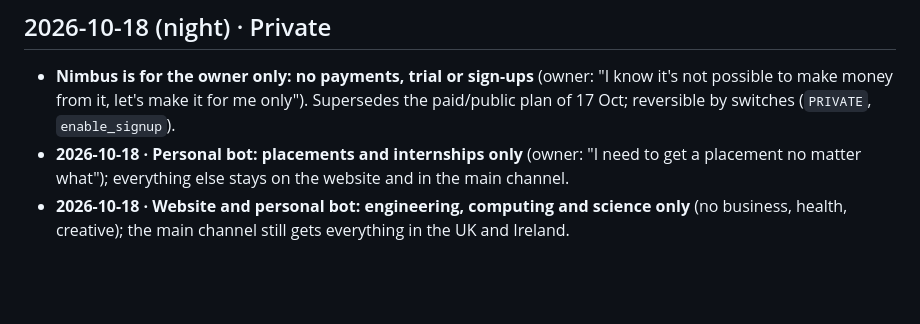
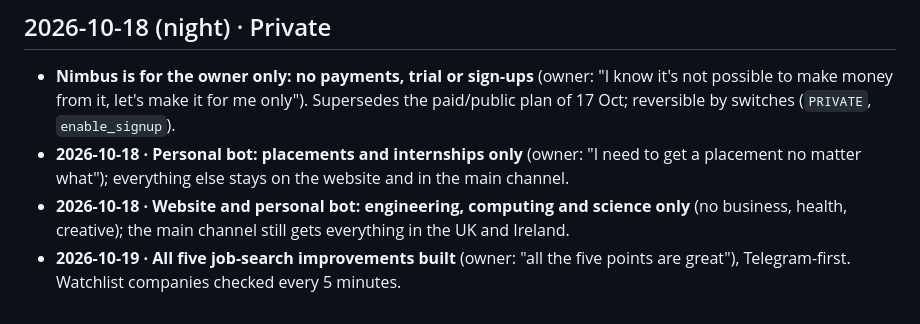
Before and after one commit to JaafarAlDarukee/nimbus, a Markdown page: vault/09 Decisions log.md, the part around the change. GitHub-like rendering; blank space fills up the shorter version.

```diff
--- a/vault/09 Decisions log.md
+++ b/vault/09 Decisions log.md
@@ -72,3 +72,4 @@ No Airbus, BAE Systems, Boeing, or any nuclear / weapons / defence company or ro
 - **Nimbus is for the owner only: no payments, trial or sign-ups** (owner: "I know it's not possible to make money from it, let's make it for me only"). Supersedes the paid/public plan of 17 Oct; reversible by switches (`PRIVATE`, `enable_signup`).
 - **2026-10-18 · Personal bot: placements and internships only** (owner: "I need to get a placement no matter what"); everything else stays on the website and in the main channel.
 - **2026-10-18 · Website and personal bot: engineering, computing and science only** (no business, health, creative); the main channel still gets everything in the UK and Ireland.
+- **2026-10-19 · All five job-search improvements built** (owner: "all the five points are great"), Telegram-first. Watchlist companies checked every 5 minutes.
```
Also changed, not shown: vault/00 Start Here.md (+7 -2 lines), vault/Sessions/2026-10-01 to 17.md (+4 -0 lines).
